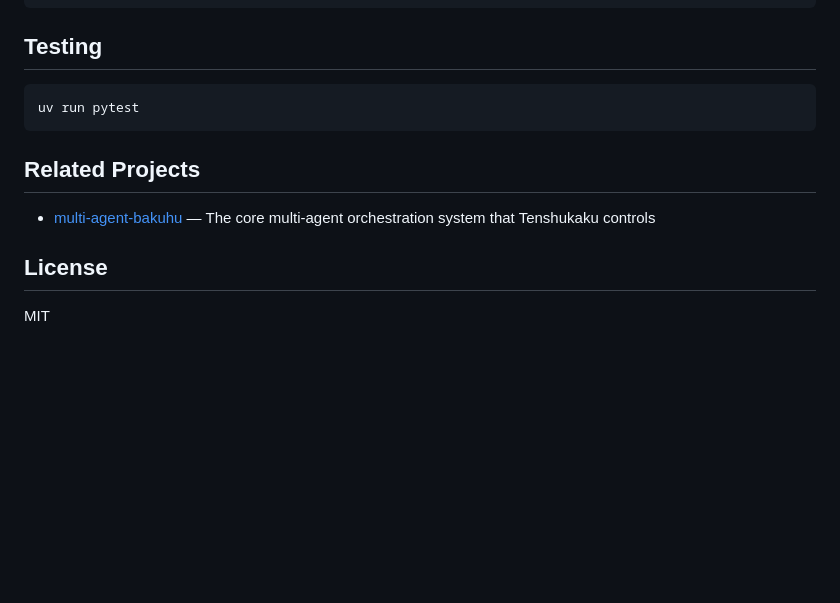
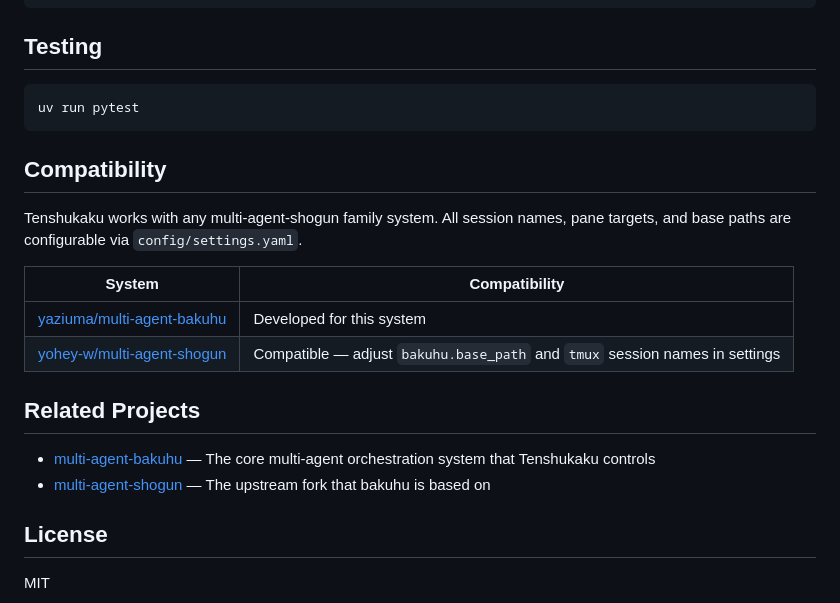
Before and after one commit to yaziuma/multi-agent-shogun-tenshukaku, a Markdown page: README.md, the part around the change. Rendered like a GitHub page; blank space fills up the shorter version.

````diff
--- a/README.md
+++ b/README.md
@@ -150,9 +150,19 @@ multi-agent-shogun-tenshukaku/
 uv run pytest
 ```
 
+## Compatibility
+
+Tenshukaku works with any multi-agent-shogun family system. All session names, pane targets, and base paths are configurable via `config/settings.yaml`.
+
+| System | Compatibility |
+|--------|--------------|
+| [yaziuma/multi-agent-bakuhu](https://github.com/yaziuma/multi-agent-bakuhu) | Developed for this system |
+| [yohey-w/multi-agent-shogun](https://github.com/yohey-w/multi-agent-shogun) | Compatible — adjust `bakuhu.base_path` and `tmux` session names in settings |
+
 ## Related Projects
 
 - [multi-agent-bakuhu](https://github.com/yaziuma/multi-agent-bakuhu) — The core multi-agent orchestration system that Tenshukaku controls
+- [multi-agent-shogun](https://github.com/yohey-w/multi-agent-shogun) — The upstream fork that bakuhu is based on
 
 ## License
 
````
Also changed, not shown: README_ja.md (+10 -0 lines).
